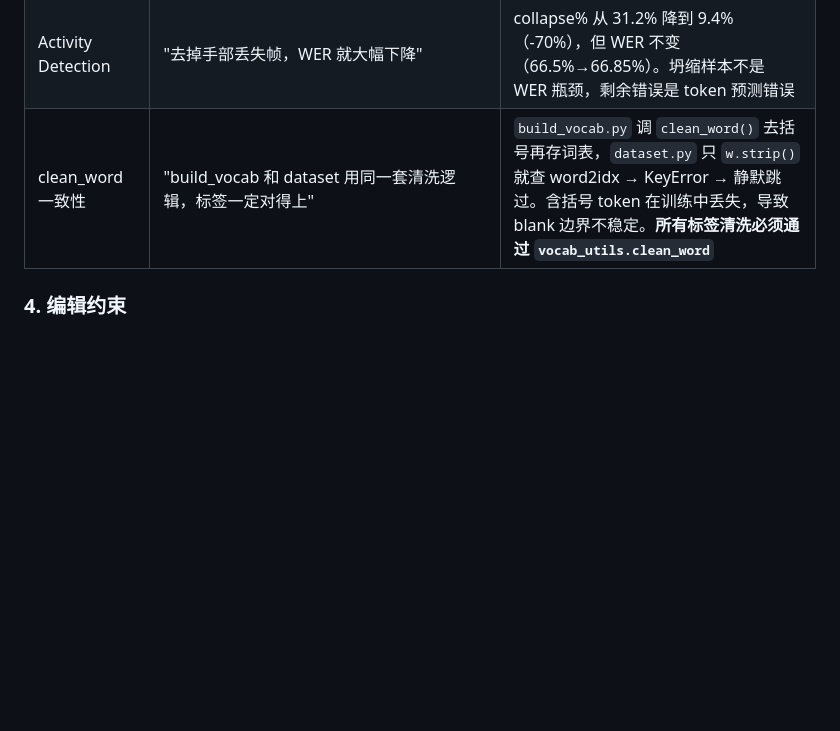
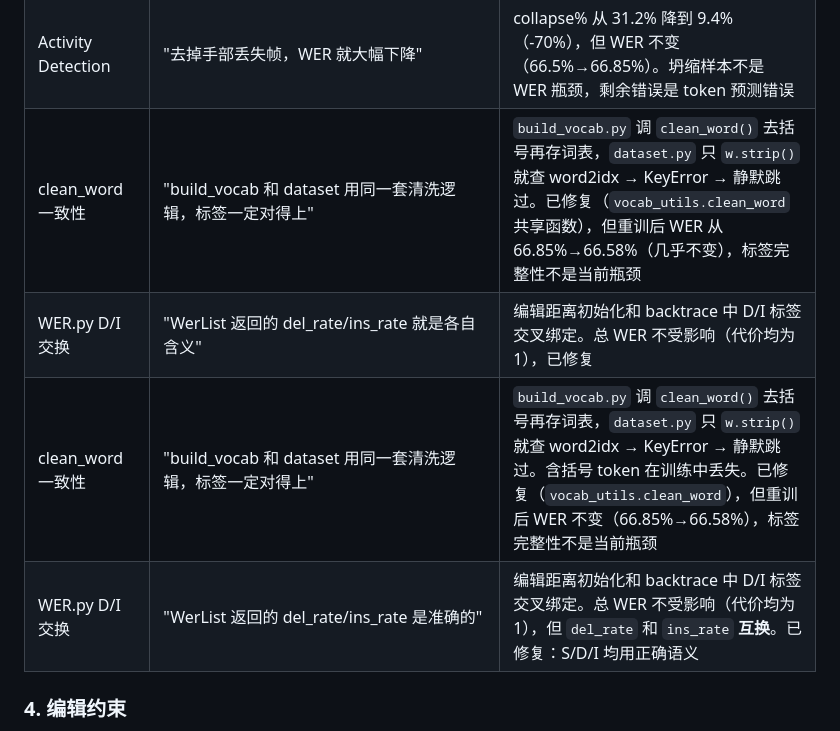
Before and after one commit to Brianbling/Red-star-cup-for-Brian, a Markdown page: CLAUDE.md, the part around the change. Drawn GitHub-style; blank space fills up the shorter version.

```diff
--- a/CLAUDE.md
+++ b/CLAUDE.md
@@ -258,7 +258,10 @@ CE-CSL 视频 → MediaPipe Hands 逐帧提取关键点 → .npy (每视频一
 | SR-CTC 能救 blank | "CR-CTC 论文的 SR-CTC 能压制 blank" | KL 力差 ~500x（0.01 vs 6.0），拦不住。SR-CTC 是辅助正则项，不是 blank 坍塌的银弹 |
 | FC bias 反 blank | "给 blank 大负 bias 就能压制" | 压过头（-4.0）模型死锁，WER=100% 永远不动。CTC 需要 blank 做分隔符，不能完全杀死 |
 | Activity Detection | "去掉手部丢失帧，WER 就大幅下降" | collapse% 从 31.2% 降到 9.4%（-70%），但 WER 不变（66.5%→66.85%）。坍缩样本不是 WER 瓶颈，剩余错误是 token 预测错误 |
-| clean_word 一致性 | "build_vocab 和 dataset 用同一套清洗逻辑，标签一定对得上" | `build_vocab.py` 调 `clean_word()` 去括号再存词表，`dataset.py` 只 `w.strip()` 就查 word2idx → KeyError → 静默跳过。含括号 token 在训练中丢失，导致 blank 边界不稳定。**所有标签清洗必须通过 `vocab_utils.clean_word`** |
+| clean_word 一致性 | "build_vocab 和 dataset 用同一套清洗逻辑，标签一定对得上" | `build_vocab.py` 调 `clean_word()` 去括号再存词表，`dataset.py` 只 `w.strip()` 就查 word2idx → KeyError → 静默跳过。已修复（`vocab_utils.clean_word` 共享函数），但重训后 WER 从 66.85%→66.58%（几乎不变），标签完整性不是当前瓶颈 |
+| WER.py D/I 交换 | "WerList 返回的 del_rate/ins_rate 就是各自含义" | 编辑距离初始化和 backtrace 中 D/I 标签交叉绑定。总 WER 不受影响（代价均为 1），已修复 |
+| clean_word 一致性 | "build_vocab 和 dataset 用同一套清洗逻辑，标签一定对得上" | `build_vocab.py` 调 `clean_word()` 去括号再存词表，`dataset.py` 只 `w.strip()` 就查 word2idx → KeyError → 静默跳过。含括号 token 在训练中丢失。已修复（`vocab_utils.clean_word`），但重训后 WER 不变（66.85%→66.58%），标签完整性不是当前瓶颈 |
+| WER.py D/I 交换 | "WerList 返回的 del_rate/ins_rate 是准确的" | 编辑距离初始化和 backtrace 中 D/I 标签交叉绑定。总 WER 不受影响（代价均为 1），但 `del_rate` 和 `ins_rate` **互换**。已修复：S/D/I 均用正确语义 |
 
 ### 4. 编辑约束
 
```
Also changed, not shown: docs/permanent/CHANGELOG.md (+44 -8 lines).
